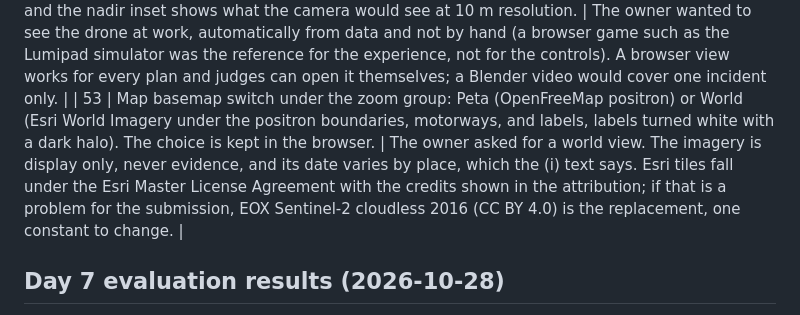
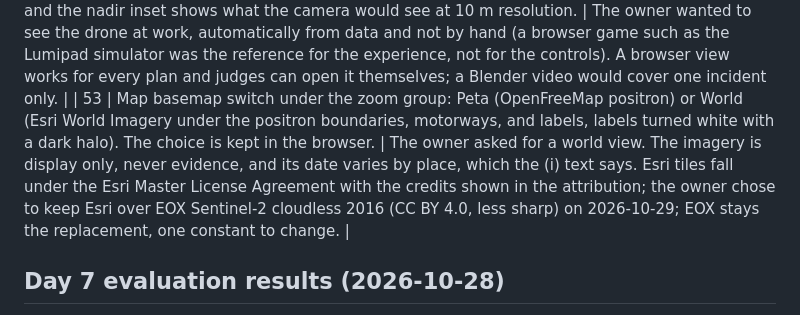
Before and after one commit to thrqsytr/fight-karhutla, a Markdown page: docs/DECISIONS.md, the part around the change. Rendered like a GitHub page.

Commit message:
Decision 53: the owner keeps Esri World Imagery for the World view

```diff
--- a/docs/DECISIONS.md
+++ b/docs/DECISIONS.md
@@ -65,7 +65,7 @@ Every deviation from the execution spec is recorded here with its reason.
 | 50 | The replays are recorded with Muse Spark 1.3, the production model. The needs-more-info case is a single nominal hotspot (FRP 4.77 MW) with no clear Sentinel-2 pass since detection. | The first choice for that role (11 hotspots, FRP 39.4 MW, also cloudy) got `possible_fire` from Muse Spark 1.3, a fair call on that data. Re-recording until the model says what the role needs would be cherry picking, so the case was chosen by its data instead and the result kept. |
 | 51 | Simulated pilot: an approved plan can be flown by a pilot (a verifier in this prototype). The server simulates telemetry once, deterministically, from the plan and the incident's own weather evidence (cruise 8 m/s, ground speed changed by the wind along each leg, one pack per 25 minutes plus 4% drain per m/s of wind, pack swap at 20% with 5 minutes on the ground), and keeps a sim clock (start time times x10, x30, or x60). The pilot can abort at any time and land only when the route is done. One active plan per incident; a flown plan no longer blocks a new one. | The owner asked to see the drone at work without manual control. A shared sim clock means everyone sees the same flight. No drone is connected, so every view says SIMULASI and a flight over any incident other than INC-20261025-0407 says it has no imagery. Physics simulators reviewed (MuJoCo-Drones-Gym, Crazyflow, CARLA-Air, SkySim, Droneulator) were not adopted: none adds demo value within the remaining days. |
 | 52 | 3D flight view in the browser (three.js 0.186.1 from unpkg, loaded only when opened): the drone flies on autopilot from the flight's telemetry and sim clock, over the incident's Sentinel-2 after image and burn mask when the pair covers the plan, otherwise OpenStreetMap tiles stitched by the server. The ground is flat (no elevation model), the drone is drawn 30 times larger than life, and the nadir inset shows what the camera would see at 10 m resolution. | The owner wanted to see the drone at work, automatically from data and not by hand (a browser game such as the Lumipad simulator was the reference for the experience, not for the controls). A browser view works for every plan and judges can open it themselves; a Blender video would cover one incident only. |
-| 53 | Map basemap switch under the zoom group: Peta (OpenFreeMap positron) or World (Esri World Imagery under the positron boundaries, motorways, and labels, labels turned white with a dark halo). The choice is kept in the browser. | The owner asked for a world view. The imagery is display only, never evidence, and its date varies by place, which the (i) text says. Esri tiles fall under the Esri Master License Agreement with the credits shown in the attribution; if that is a problem for the submission, EOX Sentinel-2 cloudless 2016 (CC BY 4.0) is the replacement, one constant to change. |
+| 53 | Map basemap switch under the zoom group: Peta (OpenFreeMap positron) or World (Esri World Imagery under the positron boundaries, motorways, and labels, labels turned white with a dark halo). The choice is kept in the browser. | The owner asked for a world view. The imagery is display only, never evidence, and its date varies by place, which the (i) text says. Esri tiles fall under the Esri Master License Agreement with the credits shown in the attribution; the owner chose to keep Esri over EOX Sentinel-2 cloudless 2016 (CC BY 4.0, less sharp) on 2026-10-29; EOX stays the replacement, one constant to change. |
 
 ## Day 7 evaluation results (2026-10-28)
 
```
